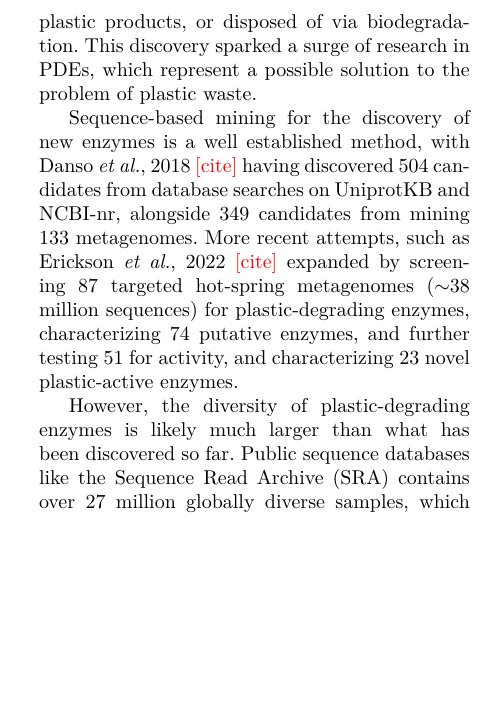
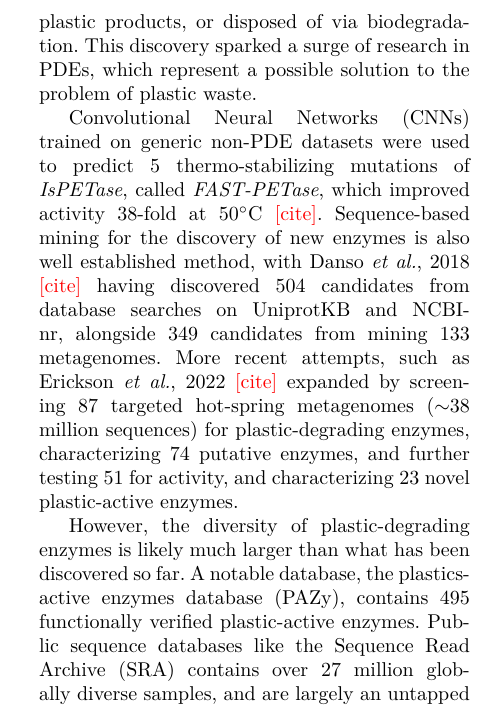
Before and after one commit to Pixeldom4/petadex-manuscript, a LaTeX paper (petadex-manuscript.tex): part of one column of page 1 of 6, cut so that both start at the same text, the shorter picture padded with empty space. Compiled offline with pdfLaTeX.

Commit message:
added section on FAST-PETase

```diff
--- a/petadex-manuscript.tex
+++ b/petadex-manuscript.tex
@@ -62,11 +62,12 @@ Despite the relative novelty of plastics on Earth, scientists have discovered se
 \end{figure*}
 
 % Existing databases of plastic-degrading enzymes are limited in scope and biodiversity. A notable database, the plastics-active enzymes database (PAZy), contains 495 functionally verified plastic-active enzymes. This dataset is constrained by limited diversity, with most enzymes being homologs of LCC or IsPETase.
-Sequence-based mining for the discovery of new enzymes is a well established method, with Danso \textit{et al.}, 2018 \todo{cite} having discovered 504 candidates from database searches on UniprotKB and NCBI-nr, alongside 349 candidates from mining 133 metagenomes. More recent attempts, such as Erickson \textit{et al.}, 2022 \todo{cite} expanded by screening 87 targeted hot-spring metagenomes ($\sim$38 million sequences) for plastic-degrading enzymes, characterizing 74 putative enzymes, and further testing 51 for activity, and characterizing 23 novel plastic-active enzymes.
+Convolutional Neural Networks (CNNs) trained on generic non-PDE datasets were used to predict 5 thermo-stabilizing mutations of \textit{IsPETase}, called \textit{FAST-PETase}, which improved activity 38-fold at 50$^{\circ}$C \todo{cite}.
+Sequence-based mining for the discovery of new enzymes is also well established method, with Danso \textit{et al.}, 2018 \todo{cite} having discovered 504 candidates from database searches on UniprotKB and NCBI-nr, alongside 349 candidates from mining 133 metagenomes. More recent attempts, such as Erickson \textit{et al.}, 2022 \todo{cite} expanded by screening 87 targeted hot-spring metagenomes ($\sim$38 million sequences) for plastic-degrading enzymes, characterizing 74 putative enzymes, and further testing 51 for activity, and characterizing 23 novel plastic-active enzymes.
 
 % Overall, these previous surveys have merely scratched the surface of the plastic-degrading enzyme diversity that exists within metagenomic datasets.
 
-However, the diversity of plastic-degrading enzymes is likely much larger than what has been discovered so far. Public sequence databases like the Sequence Read Archive (SRA) contains over 27 million globally diverse samples, which are a largely untapped resource for the discovery of novel plastic-degrading enzymes. We recently built Logan \todo{cite}, a tool that assembled the entire SRA and retrieved 215.7M putative plastic-degrading enzymes. We demonstrated that the discovery of novel plastic-degrading enzymes within this dataset is possible through operationally random selection. However, the lack of annotations prevents strategic selection of putative plastic-degrading enzymes for validation.
+However, the diversity of plastic-degrading enzymes is likely much larger than what has been discovered so far. A notable database, the plastics-active enzymes database (PAZy), contains 495 functionally verified plastic-active enzymes. Public sequence databases like the Sequence Read Archive (SRA) contains over 27 million globally diverse samples, and are largely an untapped resource for the discovery of novel plastic-degrading enzymes. We recently built Logan \todo{cite}, a tool that assembled the entire SRA and retrieved 215.7M putative plastic-degrading enzymes. We demonstrated that the discovery of novel plastic-degrading enzymes within this dataset is possible through operationally random selection. However, the lack of annotations prevents strategic selection of putative plastic-degrading enzymes for validation.
 
 Here we present PETadex, a methodological and quantitative rebuild of our previous dataset. This novel dataset supports the targeted selection of enzymes with plastic-degrading activity. Using a carefully curated input dataset of 411 plastic-degrading enzymes, we searched NCBI-nr and the SRA (using the Logan assembly), constraining results using catalytic-residue-constrained profile HMMs. We built a dataset of \todo{x} million enzymes that carry the catalytic domain boundaries, annotated with fold-assignments, protein-structures and the temperature/pH of the biosamples of origin. This enables candidate plastic-degrading enzymes to be filtered based on catalytic integrity, structural fold, and metadata properties prior to testing. This enables the high throughput targeted-selection of candidates, a process which can be further automated using innovative machine learning methods. The dataset of enzymes, annotations and a toolkit of applicable methods are freely available at \url{https://petadex.net} for the purpose of catalyzing discovery efforts worldwide.
 
```
Also changed, not shown: 1 other file.
